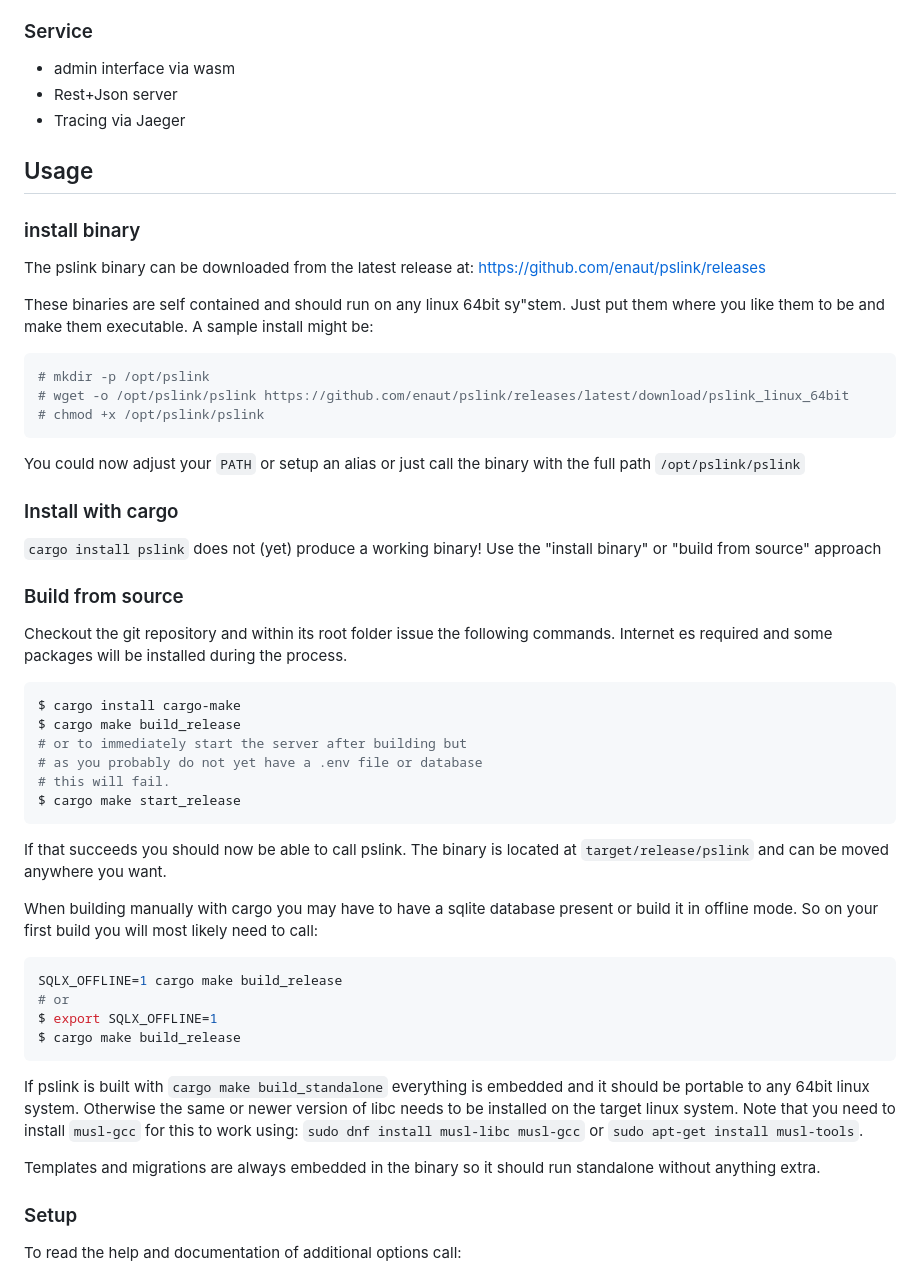
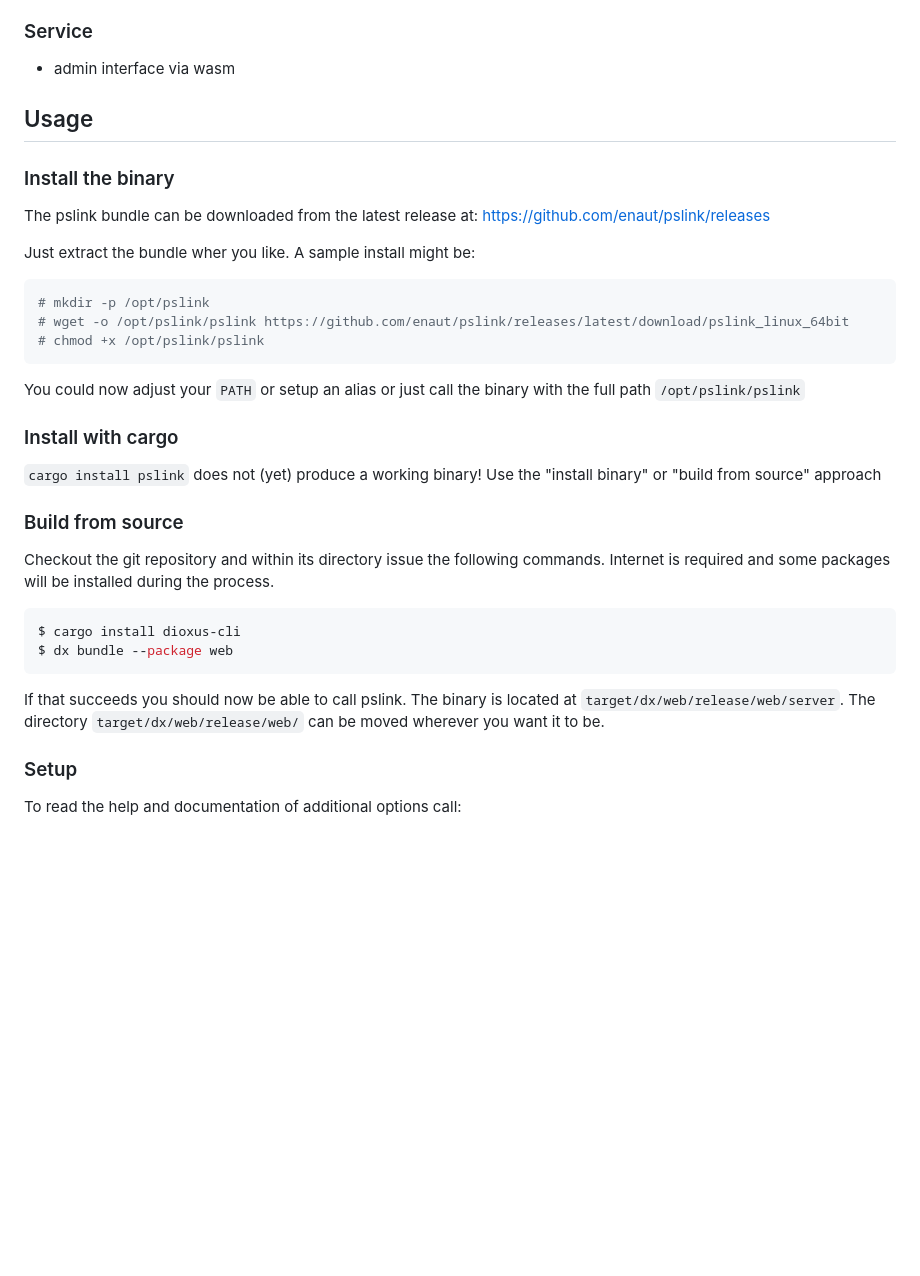
Before and after one commit to enaut/pslink, a Markdown page: README.md, the part around the change. GitHub-like rendering; blank space fills up the shorter version.

Commit message:
update readme and github workflow

````diff
--- a/README.md
+++ b/README.md
@@ -52,16 +52,14 @@ The Page comes with a basic command line interface to setup the environment.
 ### Service
 
 * admin interface via wasm
-* Rest+Json server
-* Tracing via Jaeger
 
 ## Usage
 
-### install binary
+### Install the binary
 
-The pslink binary can be downloaded from the latest release at: https://github.com/enaut/pslink/releases
+The pslink bundle can be downloaded from the latest release at: https://github.com/enaut/pslink/releases
 
-These binaries are self contained and should run on any linux 64bit sy"stem. Just put them where you like them to be and make them executable. A sample install might be:
+Just extract the bundle wher you like. A sample install might be:
 
 ```bash
 # mkdir -p /opt/pslink
@@ -77,31 +75,14 @@ You could now adjust your `PATH` or setup an alias or just call the binary with
 
 ### Build from source
 
-Checkout the git repository and within its root folder issue the following commands. Internet es required and some packages will be installed during the process.
+Checkout the git repository and within its directory issue the following commands. Internet is required and some packages will be installed during the process.
 
 ```bash
-$ cargo install cargo-make
-$ cargo make build_release
-# or to immediately start the server after building but
-# as you probably do not yet have a .env file or database
-# this will fail.
-$ cargo make start_release
+$ cargo install dioxus-cli
+$ dx bundle --package web
 ```
 
-If that succeeds you should now be able to call pslink. The binary is located at `target/release/pslink` and can be moved anywhere you want.
-
-When building manually with cargo you may have to have a sqlite database present or build it in offline mode. So on your first build you will most likely need to call:
-
-```bash
-SQLX_OFFLINE=1 cargo make build_release
-# or
-$ export SQLX_OFFLINE=1
-$ cargo make build_release
-```
-
-If pslink is built with `cargo make build_standalone` everything is embedded and it should be portable to any 64bit linux system. Otherwise the same or newer version of libc needs to be installed on the target linux system. Note that you need to install `musl-gcc` for this to work using: `sudo dnf install musl-libc musl-gcc` or `sudo apt-get install musl-tools`.
-
-Templates and migrations are always embedded in the binary so it should run standalone without anything extra.
+If that succeeds you should now be able to call pslink. The binary is located at `target/dx/web/release/web/server`. The directory `target/dx/web/release/web/` can be moved wherever you want it to be.
 
 ### Setup
 
````
Also changed, not shown: doc/img/screenshot.png (added), doc/img/screenshot_edit.png (added), 2 other files.
